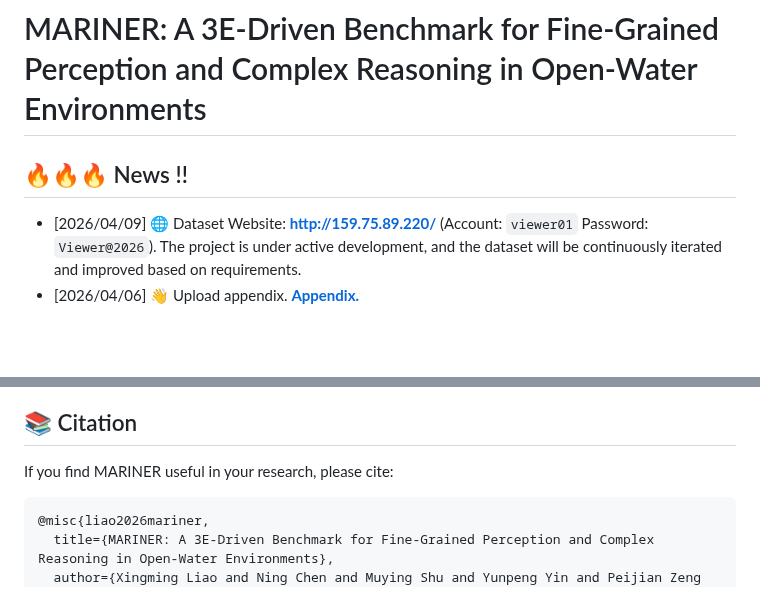
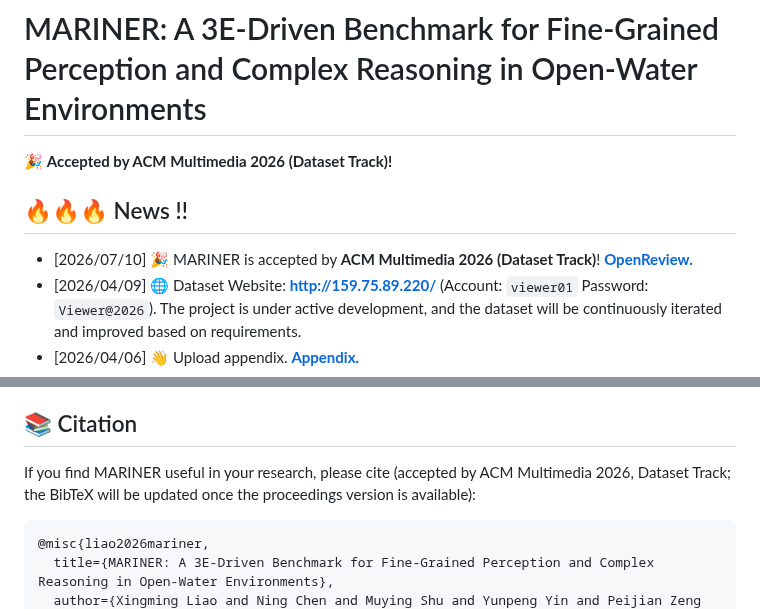
Before and after one commit to lxixim/MARINER, a Markdown page: README.md, 2 parts joined by grey strips. Rendered like a GitHub page; blank space fills up the shorter version.

Commit message:
Update README: MARINER accepted by ACM Multimedia 2026 (Dataset Track)

````diff
--- a/README.md
+++ b/README.md
@@ -1,7 +1,10 @@
 # MARINER: A 3E-Driven Benchmark for Fine-Grained Perception and Complex Reasoning in Open-Water Environments
+
+🎉 **Accepted by ACM Multimedia 2026 (Dataset Track)!**
 
 ## 🔥🔥🔥 News !!
 
+- [2026/07/10] 🎉 MARINER is accepted by **ACM Multimedia 2026 (Dataset Track)**! **[OpenReview.](https://openreview.net/forum?id=mgiBIm2ZJG)**
 - [2026/04/09] 🌐 Dataset Website: **[http://159.75.89.220/](http://159.75.89.220/)** (Account: `viewer01` Password: `Viewer@2026`). The project is under active development, and the dataset will be continuously iterated and improved based on requirements.
 - [2026/04/06] 👋 Upload appendix. **[Appendix.](https://github.com/lxixim/MARINER/blob/main/Appendix/Appendix.pdf)**
 - [2026/04/06] 👋 Datasets: The training dataset requires application for access due to project requirements. The test dataset is publicly available at 🤗 **[Test Dataset.](https://huggingface.co/datasets/lxixim/MARINER)**
@@ -116,7 +119,7 @@ The evaluation generates comprehensive metrics including Top-1 Accuracy, Macro F
 
 ## 📚 Citation
 
-If you find MARINER useful in your research, please cite:
+If you find MARINER useful in your research, please cite (accepted by ACM Multimedia 2026, Dataset Track; the BibTeX will be updated once the proceedings version is available):
 
 ```bibtex
 @misc{liao2026mariner,
````
